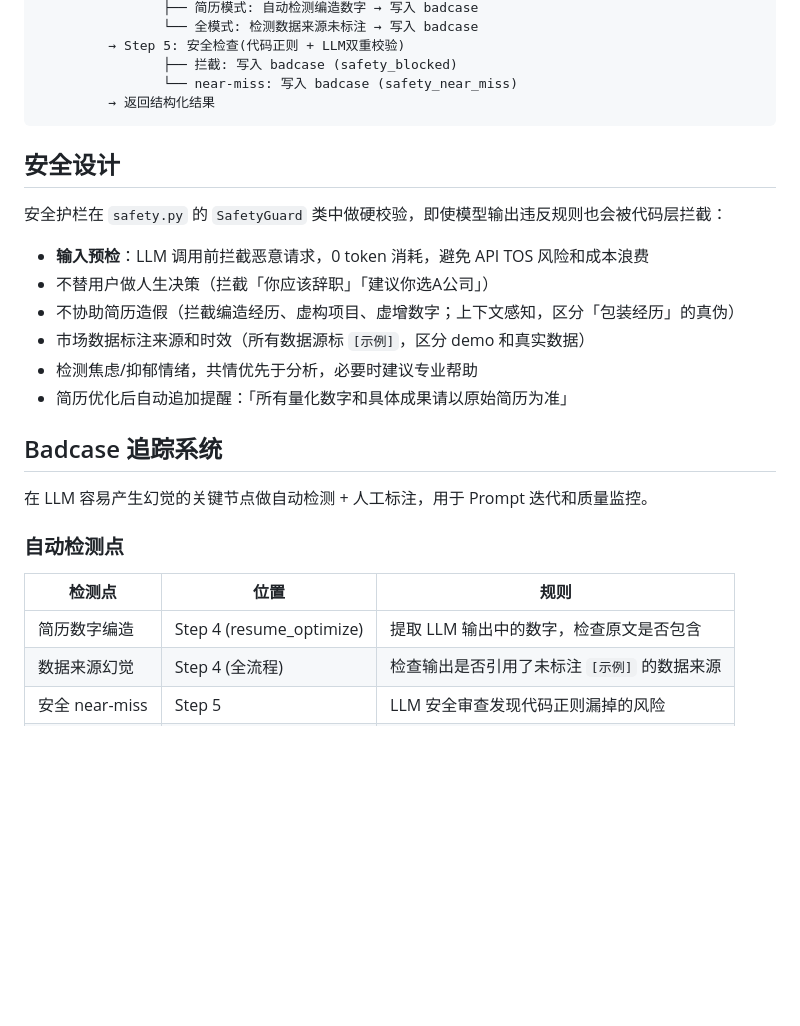
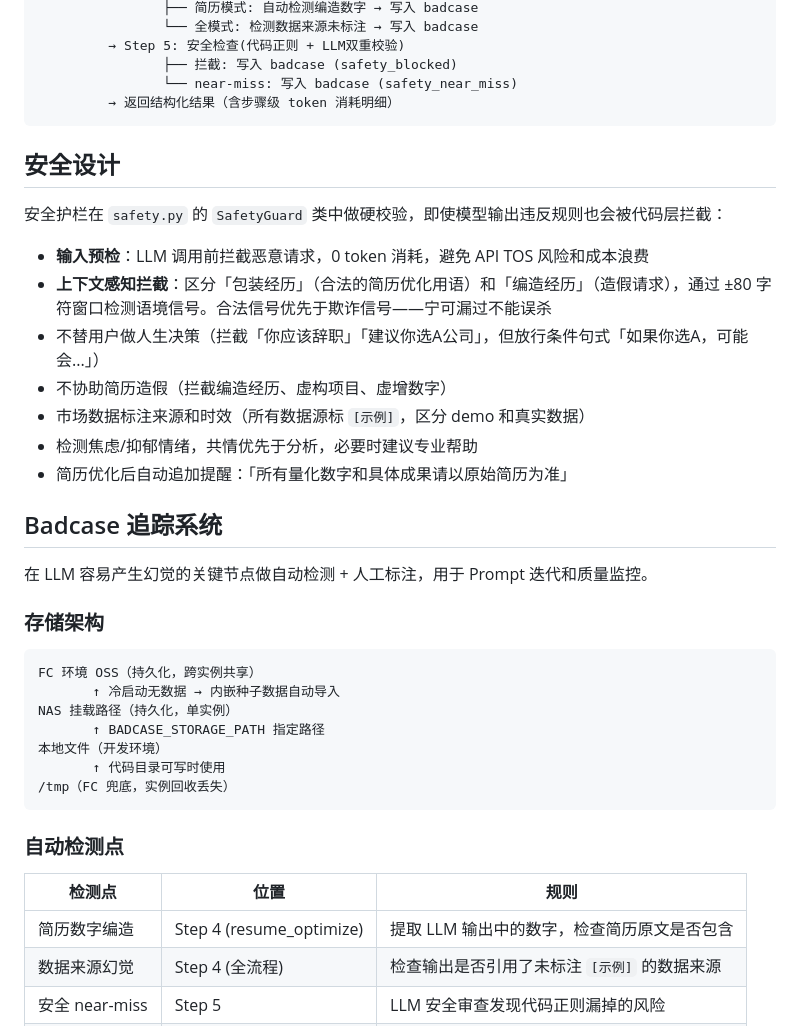
Before and after one commit to maotouyin-lab/work, a Markdown page: README.md, the part around one of its changes. Drawn GitHub-style; blank space fills up the shorter version.

````diff
--- a/README.md
+++ b/README.md
@@ -100,7 +115,7 @@ agent/
          → Step 5: 安全检查(代码正则 + LLM双重校验)
                 ├── 拦截: 写入 badcase (safety_blocked)
                 └── near-miss: 写入 badcase (safety_near_miss)
-         → 返回结构化结果
+         → 返回结构化结果（含步骤级 token 消耗明细）
 ```
 
 ## 安全设计
@@ -108,8 +123,9 @@ agent/
 安全护栏在 `safety.py` 的 `SafetyGuard` 类中做硬校验，即使模型输出违反规则也会被代码层拦截：
 
 - **输入预检**：LLM 调用前拦截恶意请求，0 token 消耗，避免 API TOS 风险和成本浪费
-- 不替用户做人生决策（拦截「你应该辞职」「建议你选A公司」）
-- 不协助简历造假（拦截编造经历、虚构项目、虚增数字；上下文感知，区分「包装经历」的真伪）
+- **上下文感知拦截**：区分「包装经历」（合法的简历优化用语）和「编造经历」（造假请求），通过 ±80 字符窗口检测语境信号。合法信号优先于欺诈信号——宁可漏过不能误杀
+- 不替用户做人生决策（拦截「你应该辞职」「建议你选A公司」，但放行条件句式「如果你选A，可能会...」）
+- 不协助简历造假（拦截编造经历、虚构项目、虚增数字）
 - 市场数据标注来源和时效（所有数据源标 `[示例]`，区分 demo 和真实数据）
 - 检测焦虑/抑郁情绪，共情优先于分析，必要时建议专业帮助
 - 简历优化后自动追加提醒：「所有量化数字和具体成果请以原始简历为准」
@@ -118,11 +134,23 @@ agent/
 
 在 LLM 容易产生幻觉的关键节点做自动检测 + 人工标注，用于 Prompt 迭代和质量监控。
 
+### 存储架构
+
+```
+FC 环境 OSS（持久化，跨实例共享）
+       ↑ 冷启动无数据 → 内嵌种子数据自动导入
+NAS 挂载路径（持久化，单实例）
+       ↑ BADCASE_STORAGE_PATH 指定路径
+本地文件（开发环境）
+       ↑ 代码目录可写时使用
+/tmp（FC 兜底，实例回收丢失）
+```
+
 ### 自动检测点
 
 | 检测点 | 位置 | 规则 |
 |--------|------|------|
-| 简历数字编造 | Step 4 (resume_optimize) | 提取 LLM 输出中的数字，检查原文是否包含 |
+| 简历数字编造 | Step 4 (resume_optimize) | 提取 LLM 输出中的数字，检查简历原文是否包含 |
 | 数据来源幻觉 | Step 4 (全流程) | 检查输出是否引用了未标注 `[示例]` 的数据来源 |
 | 安全 near-miss | Step 5 | LLM 安全审查发现代码正则漏掉的风险 |
 | 代码层拦截 | Step 5 | 输出被安全护栏拦截 |
````
Also changed, not shown: other parts of README.md (+58 -20 lines).
